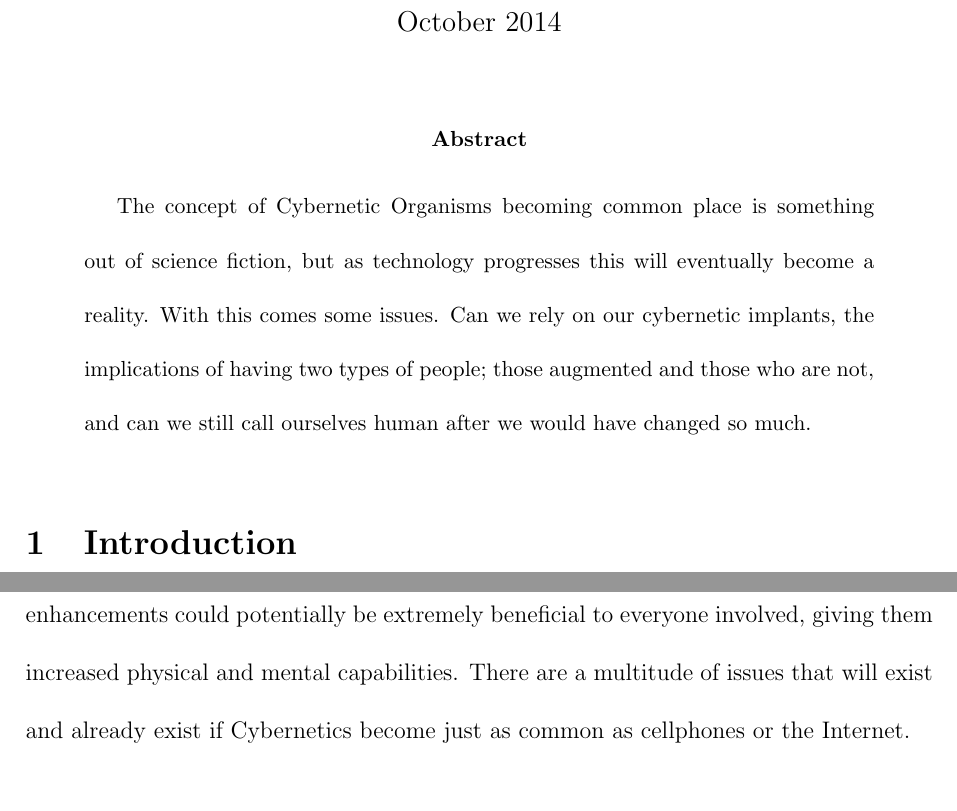
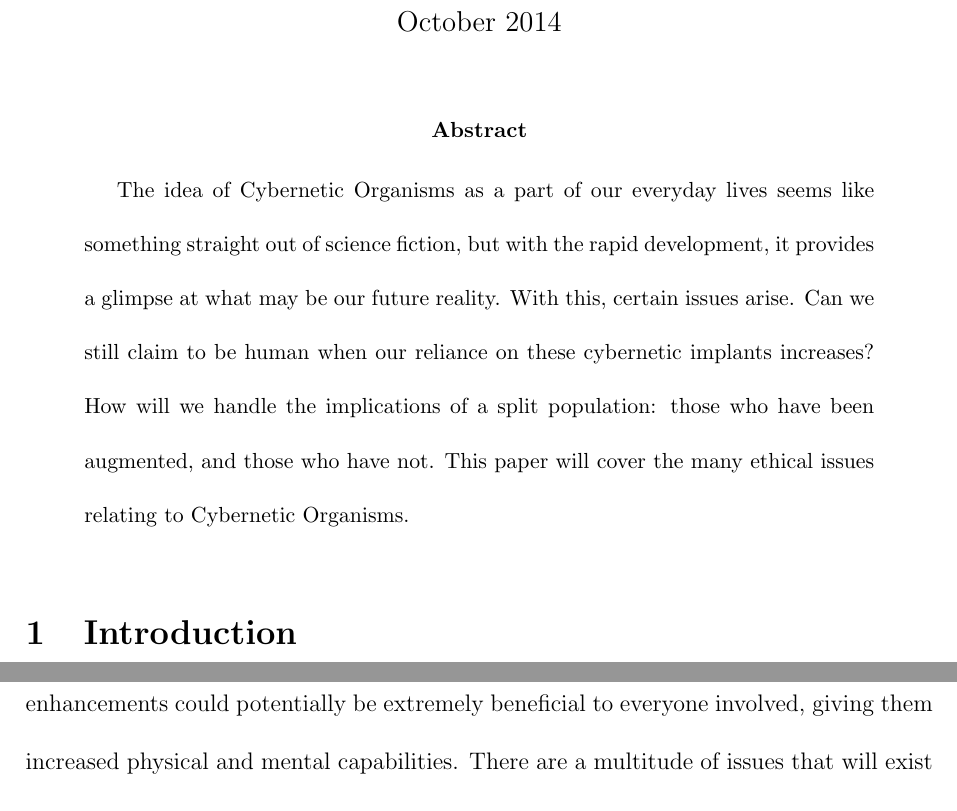
Before and after one commit to wmak/Notes, a LaTeX paper (CSC/D03/Term.tex): two parts of page 1 of 12, joined at a grey line, cut so that both start at the same text, the shorter picture padded with empty space. Compiled offline with pdfLaTeX.

Commit message:
Rewriting the abstract

```diff
--- a/CSC/D03/Term.tex
+++ b/CSC/D03/Term.tex
@@ -12,12 +12,13 @@
 
 \maketitle
 \begin{abstract}
-	The concept of Cybernetic Organisms becoming common place is something out
-of science fiction, but as technology progresses this will eventually become a
-reality. With this comes some issues. Can we rely on our cybernetic implants,
-the implications of having two types of people; those augmented and those who
-are not, and can we still call ourselves human after we would have changed so
-much.
+	The idea of Cybernetic Organisms as a part of our everyday lives seems like
+something straight out of science fiction, but with the rapid development, it
+provides a glimpse at what may be our future reality. With this, certain issues
+arise. Can we still claim to be human when our reliance on these cybernetic
+implants increases? How will we handle the implications of a split population:
+those who have been augmented, and those who have not. This paper will cover the
+many ethical issues relating to Cybernetic Organisms.
 \end{abstract}
 
 \section{Introduction}
```
Also changed, not shown: CSC/D03/Term.tex (2 more changed lines).
